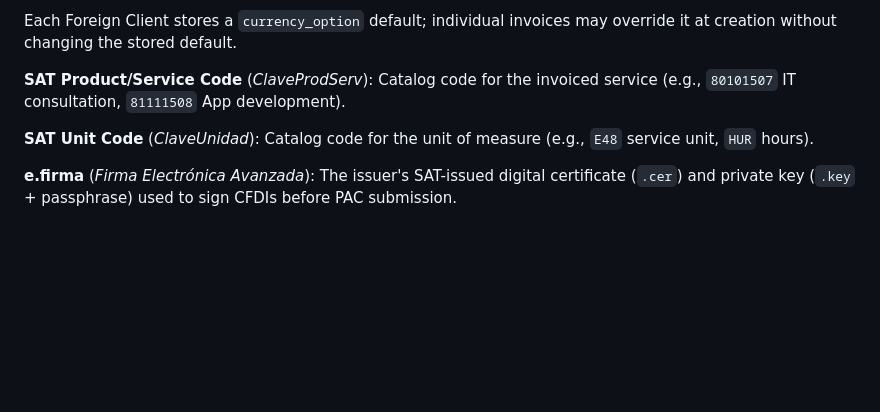
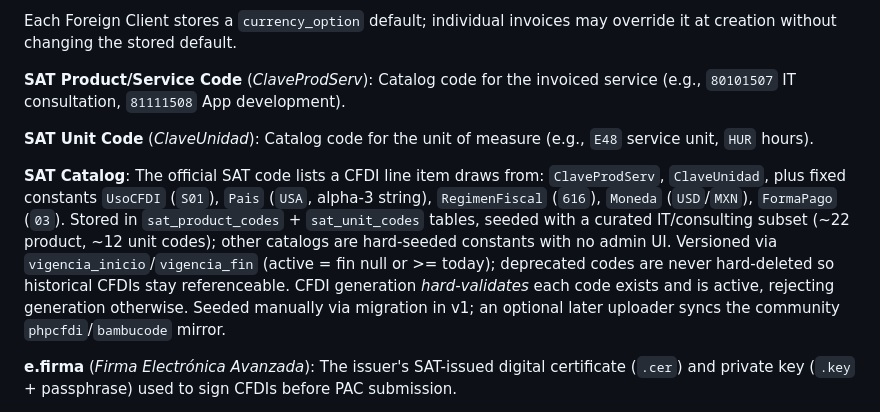
Before and after one commit to usergood/conteo, a Markdown page: CONTEXT.md, the part around the change. GitHub-like rendering; blank space fills up the shorter version.

Commit message:
CFDI: SAT catalog seed/sync/validation decision (#22)
- Curated ClaveProdServ/ClaveUnidad seed + hard-seeded constants
- CRUD only on product/unit tables; manual seed now, mirror-sync uploader later
- Hard-validate codes at CFDI generation; vigencia versioning, never hard-delete
- Domain term captured in CONTEXT.md

```diff
--- a/CONTEXT.md
+++ b/CONTEXT.md
@@ -89,6 +89,9 @@ Catalog code for the invoiced service (e.g., `80101507` IT consultation, `811115
 **SAT Unit Code** (*ClaveUnidad*):
 Catalog code for the unit of measure (e.g., `E48` service unit, `HUR` hours).
 
+**SAT Catalog**:
+The official SAT code lists a CFDI line item draws from: `ClaveProdServ`, `ClaveUnidad`, plus fixed constants `UsoCFDI` (`S01`), `Pais` (`USA`, alpha-3 string), `RegimenFiscal` (`616`), `Moneda` (`USD`/`MXN`), `FormaPago` (`03`). Stored in `sat_product_codes` + `sat_unit_codes` tables, seeded with a curated IT/consulting subset (~22 product, ~12 unit codes); other catalogs are hard-seeded constants with no admin UI. Versioned via `vigencia_inicio`/`vigencia_fin` (active = fin null or >= today); deprecated codes are never hard-deleted so historical CFDIs stay referenceable. CFDI generation *hard-validates* each code exists and is active, rejecting generation otherwise. Seeded manually via migration in v1; an optional later uploader syncs the community `phpcfdi`/`bambucode` mirror.
+
 **e.firma** (*Firma Electrónica Avanzada*):
 The issuer's SAT-issued digital certificate (`.cer`) and private key (`.key` + passphrase) used to sign CFDIs before PAC submission.
 
```
